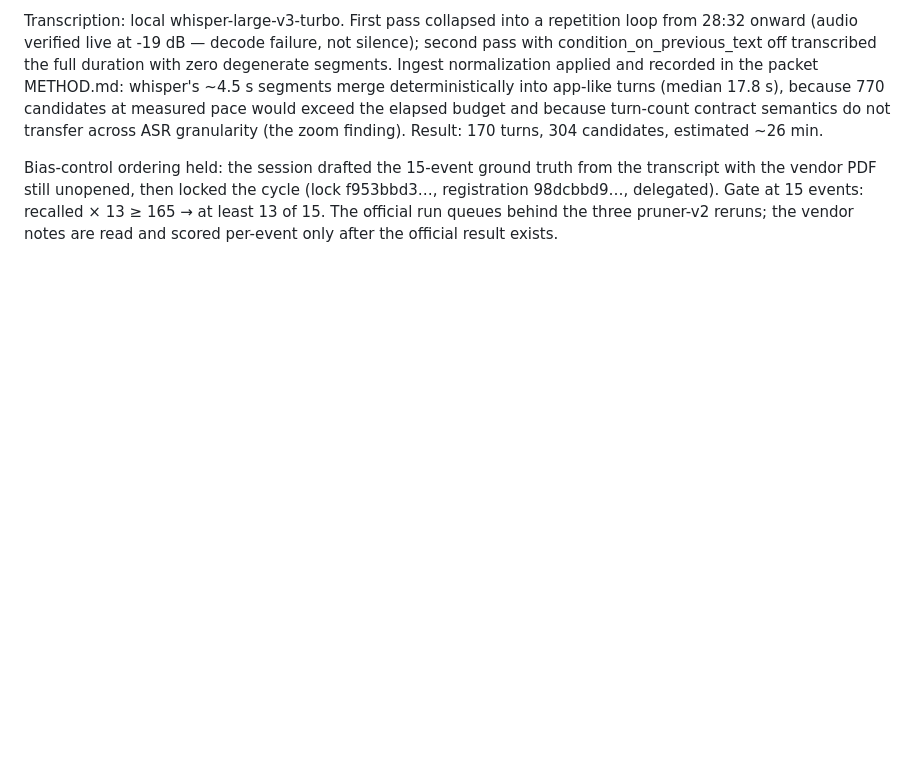
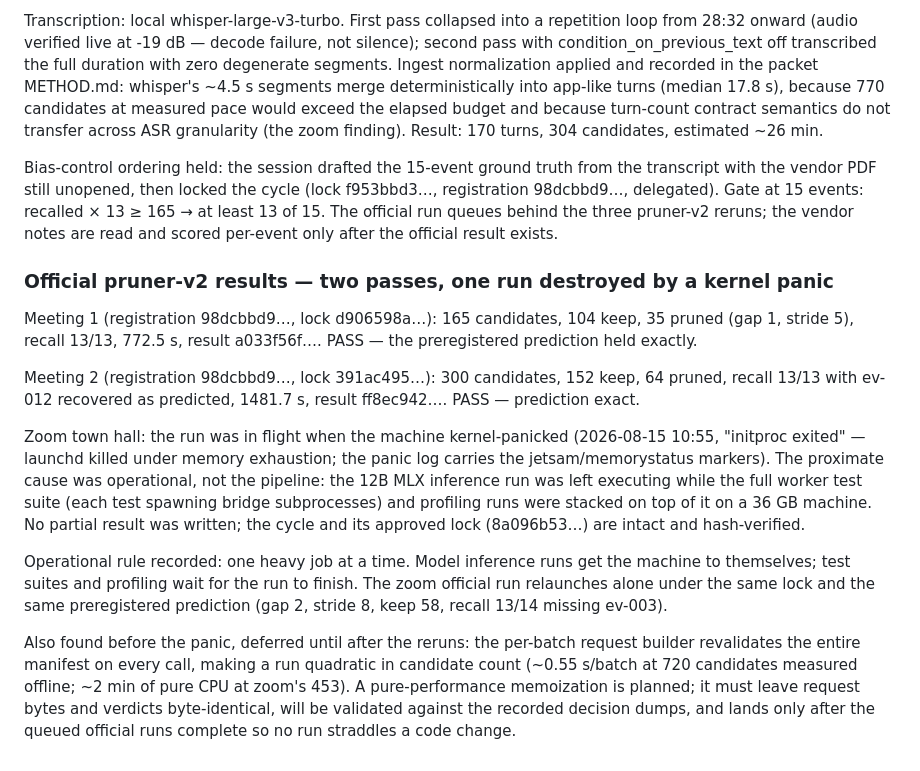
Before and after one commit to nino-chavez/meeting-notes-local, a Markdown page: notes/EVAL.md, the part around the change. Rendered like a GitHub page; blank space fills up the shorter version.

Commit message:
docs(notes): record pruner-v2 official passes m1/m2, kernel-panic loss of zoom run, one-heavy-job rule

```diff
--- a/notes/EVAL.md
+++ b/notes/EVAL.md
@@ -3106,3 +3106,37 @@ Gate at 15 events: recalled × 13 ≥ 165 → at least 13 of 15. The
 official run queues behind the three pruner-v2 reruns; the vendor
 notes are read and scored per-event only after the official result
 exists.
+
+### Official pruner-v2 results — two passes, one run destroyed by a kernel panic
+
+Meeting 1 (registration 98dcbbd9…, lock d906598a…): 165 candidates,
+104 keep, 35 pruned (gap 1, stride 5), recall 13/13, 772.5 s, result
+a033f56f…. PASS — the preregistered prediction held exactly.
+
+Meeting 2 (registration 98dcbbd9…, lock 391ac495…): 300 candidates,
+152 keep, 64 pruned, recall 13/13 with ev-012 recovered as predicted,
+1481.7 s, result ff8ec942…. PASS — prediction exact.
+
+Zoom town hall: the run was in flight when the machine kernel-panicked
+(2026-08-15 10:55, "initproc exited" — launchd killed under memory
+exhaustion; the panic log carries the jetsam/memorystatus markers). The
+proximate cause was operational, not the pipeline: the 12B MLX
+inference run was left executing while the full worker test suite (each
+test spawning bridge subprocesses) and profiling runs were stacked on
+top of it on a 36 GB machine. No partial result was written; the cycle
+and its approved lock (8a096b53…) are intact and hash-verified.
+
+Operational rule recorded: one heavy job at a time. Model inference
+runs get the machine to themselves; test suites and profiling wait for
+the run to finish. The zoom official run relaunches alone under the
+same lock and the same preregistered prediction (gap 2, stride 8, keep
+58, recall 13/14 missing ev-003).
+
+Also found before the panic, deferred until after the reruns: the
+per-batch request builder revalidates the entire manifest on every
+call, making a run quadratic in candidate count (~0.55 s/batch at 720
+candidates measured offline; ~2 min of pure CPU at zoom's 453). A
+pure-performance memoization is planned; it must leave request bytes
+and verdicts byte-identical, will be validated against the recorded
+decision dumps, and lands only after the queued official runs complete
+so no run straddles a code change.
```
